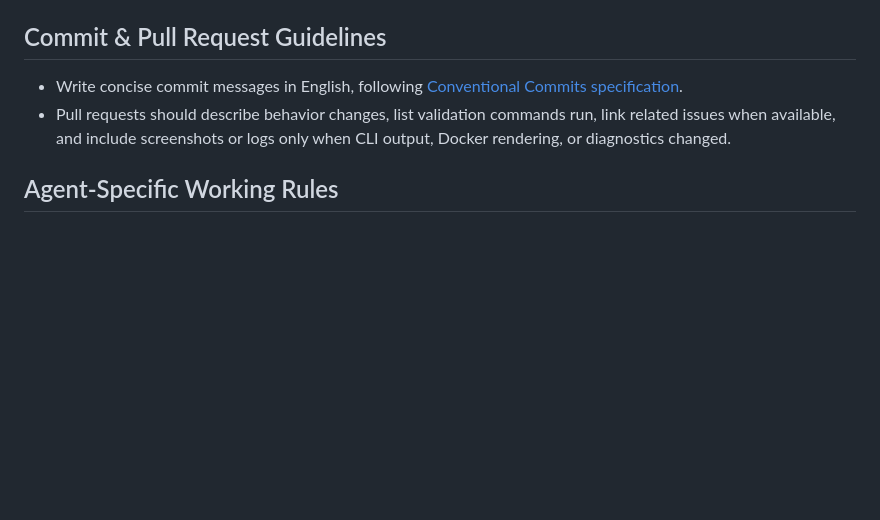
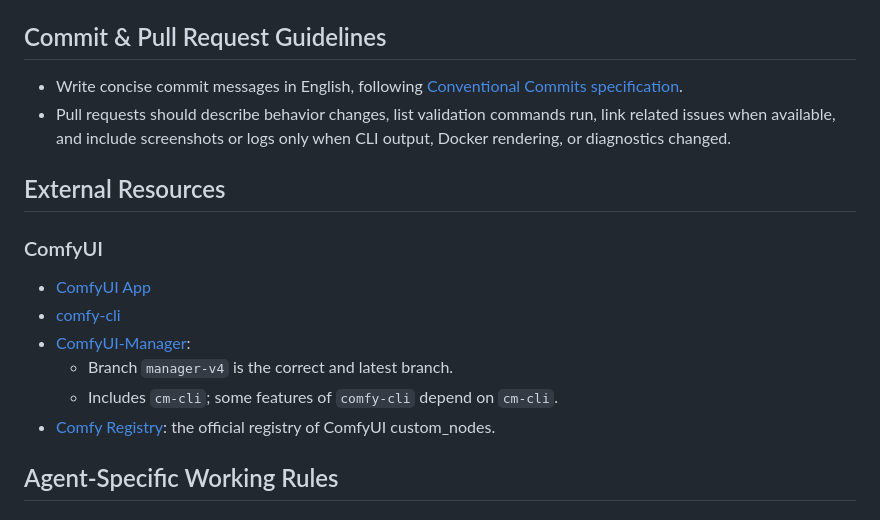
Before and after one commit to jimlee2048/comfyui-docker-helper, a Markdown page: AGENTS.md, the part around the change. Drawn GitHub-style; blank space fills up the shorter version.

Commit message:
docs: add External Resources references in AGENTS.md

```diff
--- a/AGENTS.md
+++ b/AGENTS.md
@@ -71,6 +71,17 @@ Use `pytest` for testing:
 - Pull requests should describe behavior changes, list validation commands run, link related issues when available, and include screenshots or logs only when CLI output, Docker rendering, or diagnostics changed.
 
 
+## External Resources
+
+### ComfyUI
+- [ComfyUI App](https://github.com/Comfy-Org/ComfyUI)
+- [comfy-cli](https://github.com/Comfy-Org/comfy-cli)
+- [ComfyUI-Manager](https://github.com/Comfy-Org/ComfyUI-Manager/tree/manager-v4):
+    - Branch `manager-v4` is the correct and latest branch.
+    - Includes `cm-cli`; some features of `comfy-cli` depend on `cm-cli`.
+- [Comfy Registry](https://registry.comfy.org/): the official registry of ComfyUI custom_nodes.
+
+
 ## Agent-Specific Working Rules
 
 ### General
```
